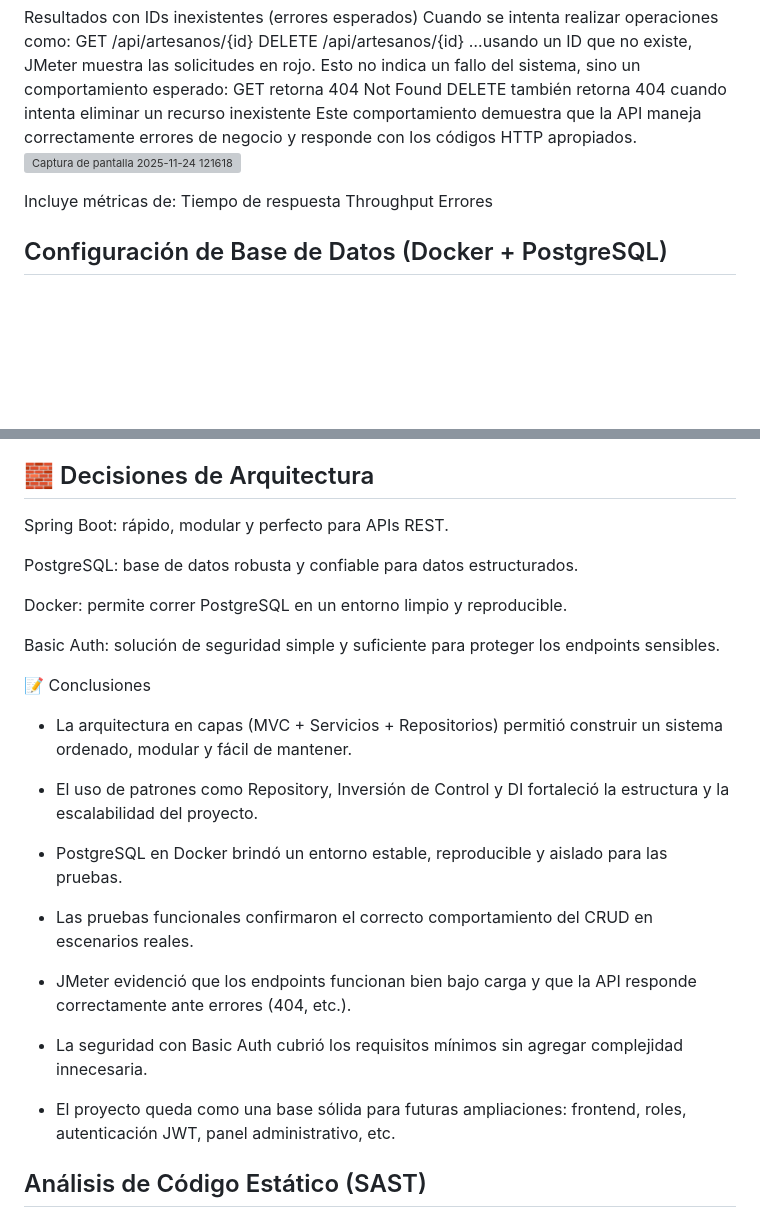
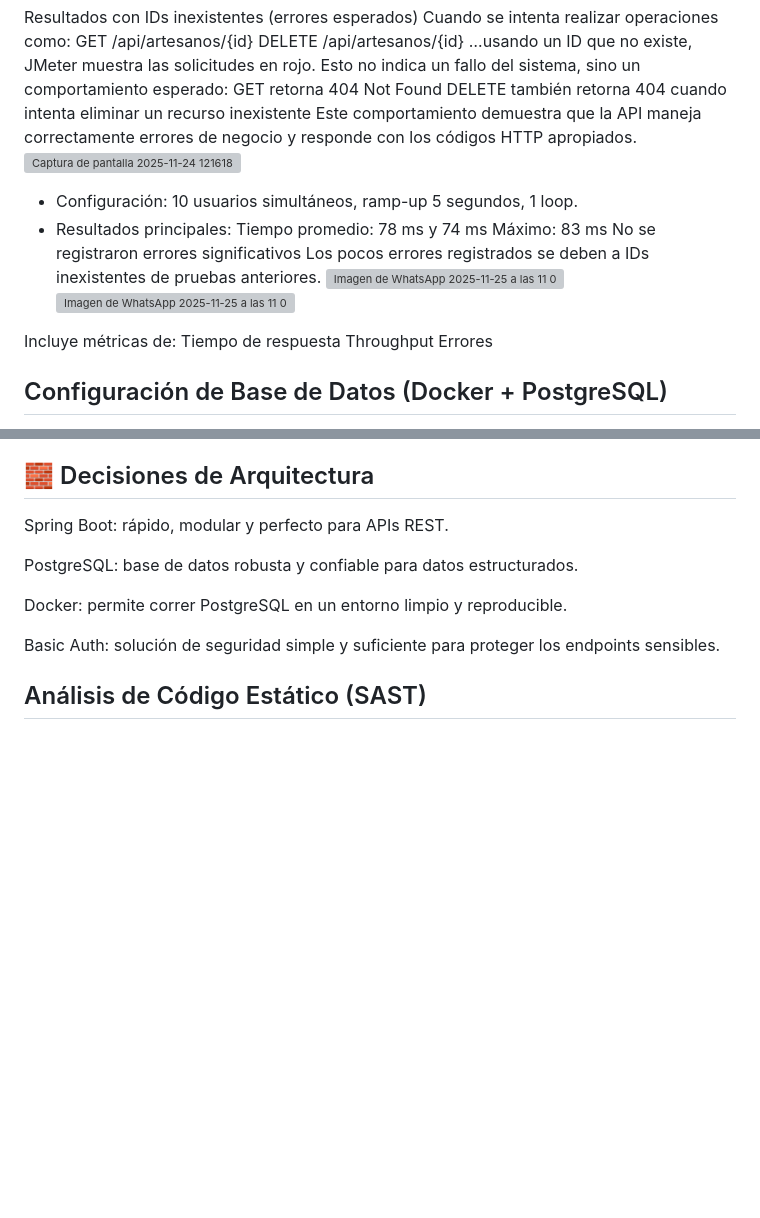
Before and after one commit to saranicol06/artesanos, a Markdown page: README.md, 2 parts joined by grey strips. Drawn GitHub-style; blank space fills up the shorter version; grey boxes are pictures that could not be loaded.

```diff
--- a/README.md
+++ b/README.md
@@ -290,10 +290,21 @@ DELETE también retorna 404 cuando intenta eliminar un recurso inexistente
 Este comportamiento demuestra que la API maneja correctamente errores de negocio y responde con los códigos HTTP apropiados.
 <img width="2285" height="1425" alt="Captura de pantalla 2025-11-24 121618" src="https://github.com/user-attachments/assets/db7051d7-7215-4b65-8ba8-60e6046f69e1" />
 
+- Configuración: 10 usuarios simultáneos, ramp-up 5 segundos, 1 loop.
+- Resultados principales:
+Tiempo promedio: 78 ms y 74 ms
+Máximo: 83 ms
+No se registraron errores significativos
+Los pocos errores registrados se deben a IDs inexistentes de pruebas anteriores.
+![Imagen de WhatsApp 2025-11-25 a las 11 05 20_7f5ece13](https://github.com/user-attachments/assets/65973325-55ba-4c89-93a3-b3527965f01c)
+![Imagen de WhatsApp 2025-11-25 a las 11 07 48_08922ac1](https://github.com/user-attachments/assets/f3b3a815-e0e2-41a6-8213-0b5e17b9d477)
+
 Incluye métricas de:
 Tiempo de respuesta
 Throughput
 Errores
+
+
 
 ## Configuración de Base de Datos (Docker + PostgreSQL)
 
@@ -348,23 +359,6 @@ PostgreSQL: base de datos robusta y confiable para datos estructurados.
 Docker: permite correr PostgreSQL en un entorno limpio y reproducible.
 
 Basic Auth: solución de seguridad simple y suficiente para proteger los endpoints sensibles.
-
-📝 Conclusiones
-
-- La arquitectura en capas (MVC + Servicios + Repositorios) permitió construir un sistema ordenado, modular y fácil de mantener.
-
-- El uso de patrones como Repository, Inversión de Control y DI fortaleció la estructura y la escalabilidad del proyecto.
-
-- PostgreSQL en Docker brindó un entorno estable, reproducible y aislado para las pruebas.
-
-- Las pruebas funcionales confirmaron el correcto comportamiento del CRUD en escenarios reales.
-
-- JMeter evidenció que los endpoints funcionan bien bajo carga y que la API responde correctamente ante errores (404, etc.).
-
-- La seguridad con Basic Auth cubrió los requisitos mínimos sin agregar complejidad innecesaria.
-
-- El proyecto queda como una base sólida para futuras ampliaciones: frontend, roles, autenticación JWT, panel administrativo, etc.
-
 
 ## Análisis de Código Estático (SAST)
 - Herramienta: SonarQube local con Docker
```
Also changed, not shown: other parts of README.md (+43 -0 lines).
